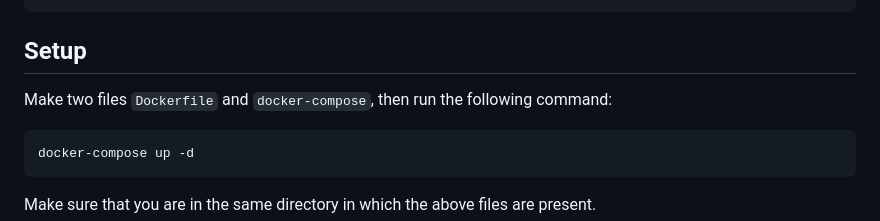
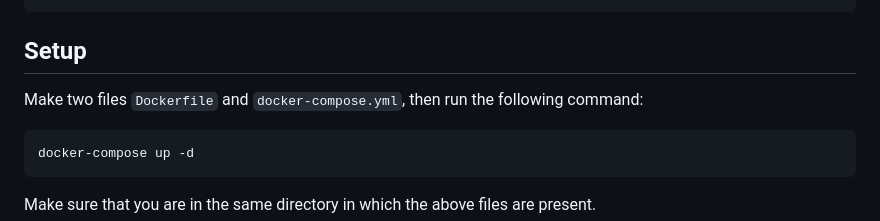
Before and after one commit to bhavishya-8/linux_test_demo, a Markdown page: README.md, the part around the change. GitHub-like rendering.

````diff
--- a/README.md
+++ b/README.md
@@ -76,7 +76,7 @@ networks:
 
 ## Setup
 
-Make two files `Dockerfile` and `docker-compose`, then run the following command:
+Make two files `Dockerfile` and `docker-compose.yml`, then run the following command:
 
 ```bash
 docker-compose up -d
````
